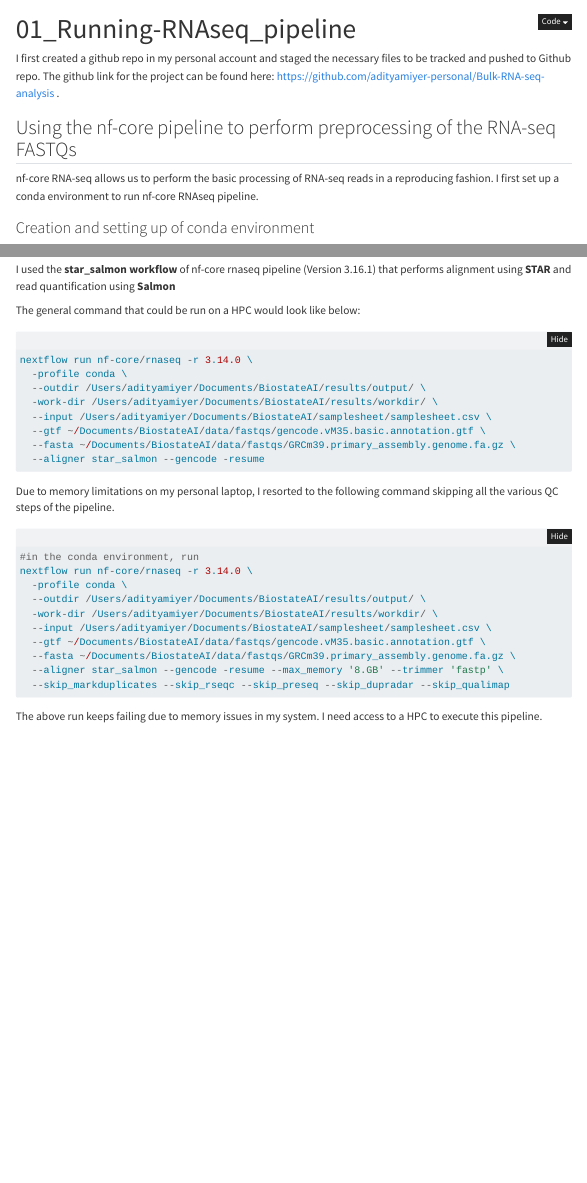
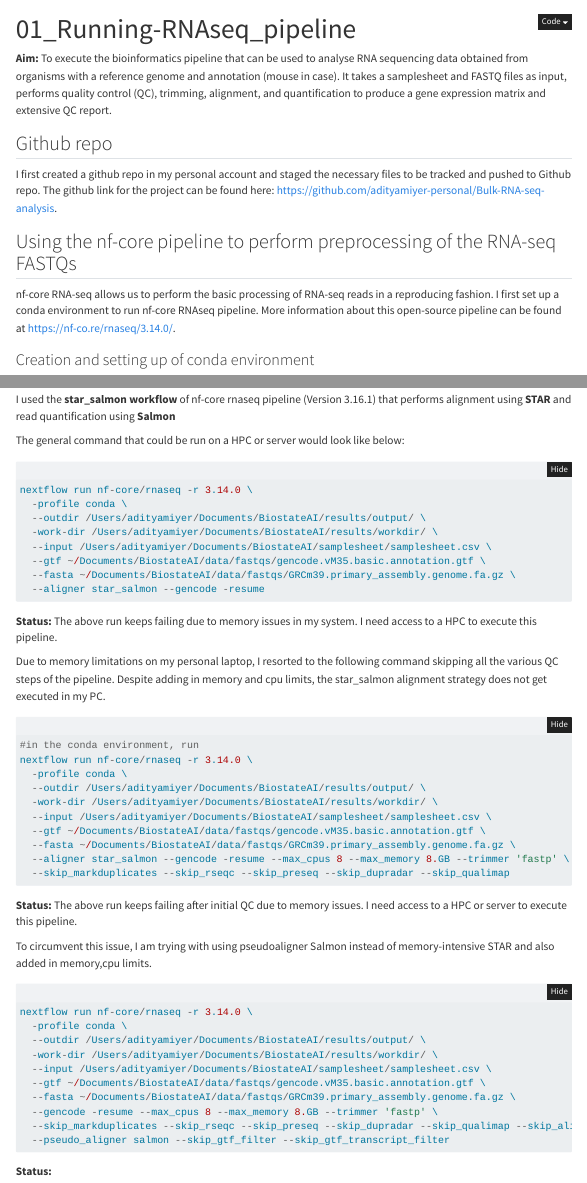
Before and after one commit to adityamiyer-personal/Bulk-RNA-seq-analysis, a Quarto document (scripts/01_running_nfcoreRNAseq_pipeline.qmd): the page in a window 1100 px wide, from its top, and a second part further down, joined at a grey line. Rendered offline with R 4.5, knitr and Pandoc in place of Quarto, with nearby package versions; folded parts are opened; menus at the side of the page are left out.

Commit message:
Adding in DEG quarto scripts to the repo and updating changes

````diff
--- a/scripts/01_running_nfcoreRNAseq_pipeline.qmd
+++ b/scripts/01_running_nfcoreRNAseq_pipeline.qmd
@@ -11,11 +11,15 @@ editor_options:
   chunk_output_type: console
 ---
 
-I first created a github repo in my personal account and staged the necessary files to be tracked and pushed to Github repo. The github link for the project can be found here: https://github.com/adityamiyer-personal/Bulk-RNA-seq-analysis .
+**Aim:** To execute the bioinformatics pipeline that can be used to analyse RNA sequencing data obtained from organisms with a reference genome and annotation (mouse in case). It takes a samplesheet and FASTQ files as input, performs quality control (QC), trimming, alignment, and quantification to produce a gene expression matrix and extensive QC report.
+
+## Github repo
+
+I first created a github repo in my personal account and staged the necessary files to be tracked and pushed to Github repo. The github link for the project can be found here: <https://github.com/adityamiyer-personal/Bulk-RNA-seq-analysis>.
 
 ## Using the nf-core pipeline to perform preprocessing of the RNA-seq FASTQs
 
-nf-core RNA-seq allows us to perform the basic processing of RNA-seq reads in a reproducing fashion. I first set up a conda environment to run nf-core RNAseq pipeline.
+nf-core RNA-seq allows us to perform the basic processing of RNA-seq reads in a reproducing fashion. I first set up a conda environment to run nf-core RNAseq pipeline. More information about this open-source pipeline can be found at <https://nf-co.re/rnaseq/3.14.0/>.
 
 ### Creation and setting up of conda environment
 
@@ -71,8 +75,8 @@ readr::read_csv("~/Documents/BiostateAI/samplesheet/samplesheet.csv") %>% select
 
 I used the **star_salmon workflow** of nf-core rnaseq pipeline (Version 3.16.1) that performs alignment using **STAR** and read quantification using **Salmon**
 
+The general command that could be run on a HPC or server would look like below:
 
-The general command that could be run on a HPC would look like below:
 ```{r A general run on a server}
 nextflow run nf-core/rnaseq -r 3.14.0 \
   -profile conda \
@@ -84,7 +88,10 @@ nextflow run nf-core/rnaseq -r 3.14.0 \
   --aligner star_salmon --gencode -resume
 ```
 
-Due to memory limitations on my personal laptop, I resorted to the following command skipping all the various QC steps of the pipeline.
+**Status:** The above run keeps failing due to memory issues in my system. I need access to a HPC to execute this pipeline.
+
+Due to memory limitations on my personal laptop, I resorted to the following command skipping all the various QC steps of the pipeline. Despite adding in memory and cpu limits, the star_salmon alignment strategy does not get executed in my PC.
+
 ```{r nfcore run with liver and heart samples}
 #in the conda environment, run
 nextflow run nf-core/rnaseq -r 3.14.0 \
@@ -94,8 +101,25 @@ nextflow run nf-core/rnaseq -r 3.14.0 \
   --input /Users/adityamiyer/Documents/BiostateAI/samplesheet/samplesheet.csv \
   --gtf ~/Documents/BiostateAI/data/fastqs/gencode.vM35.basic.annotation.gtf \
   --fasta ~/Documents/BiostateAI/data/fastqs/GRCm39.primary_assembly.genome.fa.gz \
-  --aligner star_salmon --gencode -resume --max_memory '8.GB' --trimmer 'fastp' \
+  --aligner star_salmon --gencode -resume --max_cpus 8 --max_memory 8.GB --trimmer 'fastp' \
   --skip_markduplicates --skip_rseqc --skip_preseq --skip_dupradar --skip_qualimap
 ```
 
-The above run keeps failing due to memory issues in my system. I need access to a HPC to execute this pipeline.
+**Status:** The above run keeps failing after initial QC due to memory issues. I need access to a HPC or server to execute this pipeline.
+
+To circumvent this issue, I am trying with using pseudoaligner Salmon instead of memory-intensive STAR and also added in memory,cpu limits.
+
+```{r}
+nextflow run nf-core/rnaseq -r 3.14.0 \
+  -profile conda \
+  --outdir /Users/adityamiyer/Documents/BiostateAI/results/output/ \
+  -work-dir /Users/adityamiyer/Documents/BiostateAI/results/workdir/ \
+  --input /Users/adityamiyer/Documents/BiostateAI/samplesheet/samplesheet.csv \
+  --gtf ~/Documents/BiostateAI/data/fastqs/gencode.vM35.basic.annotation.gtf \
+  --fasta ~/Documents/BiostateAI/data/fastqs/GRCm39.primary_assembly.genome.fa.gz \
+  --gencode -resume --max_cpus 8 --max_memory 8.GB --trimmer 'fastp' \
+  --skip_markduplicates --skip_rseqc --skip_preseq --skip_dupradar --skip_qualimap --skip_alignment \
+  --pseudo_aligner salmon --skip_gtf_filter --skip_gtf_transcript_filter
+```
+
+**Status:**
````
Also changed, not shown: scripts/02_DEGanalysis.qmd (added, +26 -0 lines), scripts/01_running_nfcoreRNAseq_pipeline.html, scripts/01_running_nfcoreRNAseq_pipeline.qmd (2 more changed lines).
